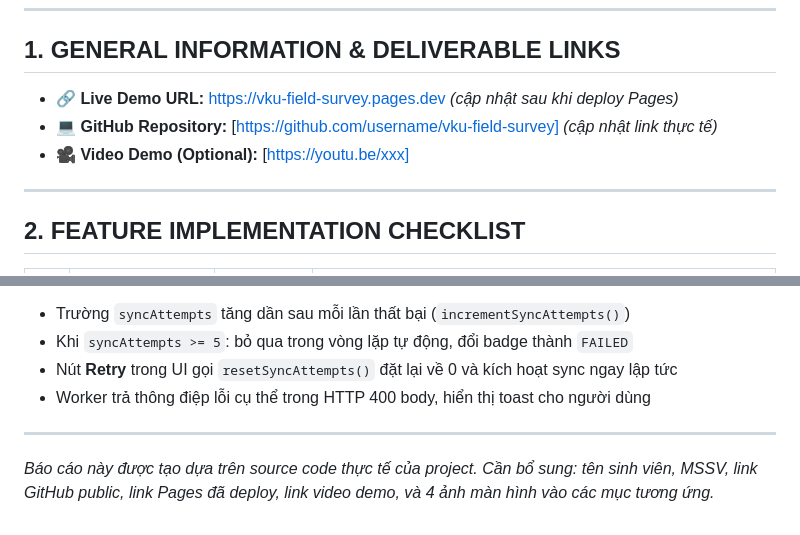
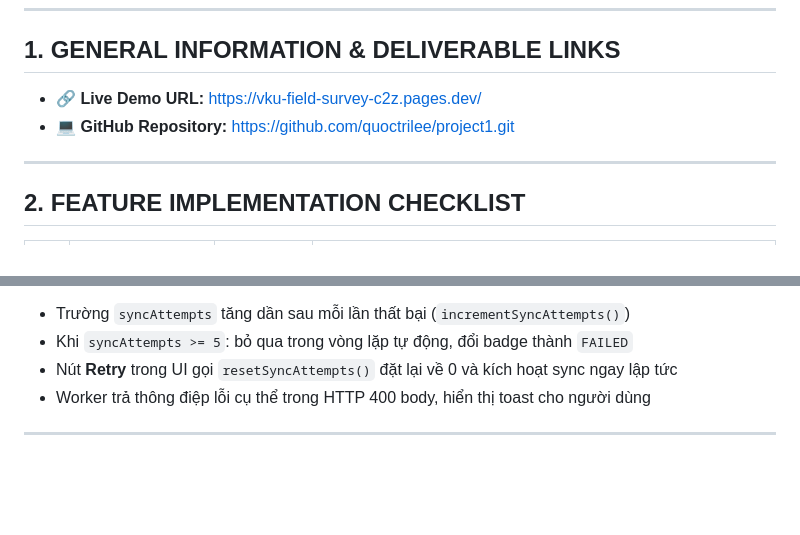
Before and after one commit to quoctrilee/project1, a Markdown page: docs/REPORT.md, 2 parts joined by grey strips. Rendered like a GitHub page; blank space fills up the shorter version.

```diff
--- a/docs/REPORT.md
+++ b/docs/REPORT.md
@@ -9,10 +9,8 @@
 
 ## 1. GENERAL INFORMATION & DELIVERABLE LINKS
 
-* **🔗 Live Demo URL:** https://vku-field-survey.pages.dev *(cập nhật sau khi deploy Pages)*
-* **💻 GitHub Repository:** [https://github.com/username/vku-field-survey] *(cập nhật link thực tế)*
-* **🎥 Video Demo (Optional):** [https://youtu.be/xxx]
-
+* **🔗 Live Demo URL:** https://vku-field-survey-c2z.pages.dev/
+* **💻 GitHub Repository:** https://github.com/quoctrilee/project1.git
 ---
 
 ## 2. FEATURE IMPLEMENTATION CHECKLIST
@@ -156,5 +154,3 @@ Tất cả 3 đều gọi cùng `processSyncQueue()`, đảm bảo hoạt độn
 - Worker trả thông điệp lỗi cụ thể trong HTTP 400 body, hiển thị toast cho người dùng
 
 ---
-
-*Báo cáo này được tạo dựa trên source code thực tế của project. Cần bổ sung: tên sinh viên, MSSV, link GitHub public, link Pages đã deploy, link video demo, và 4 ảnh màn hình vào các mục tương ứng.*
```
